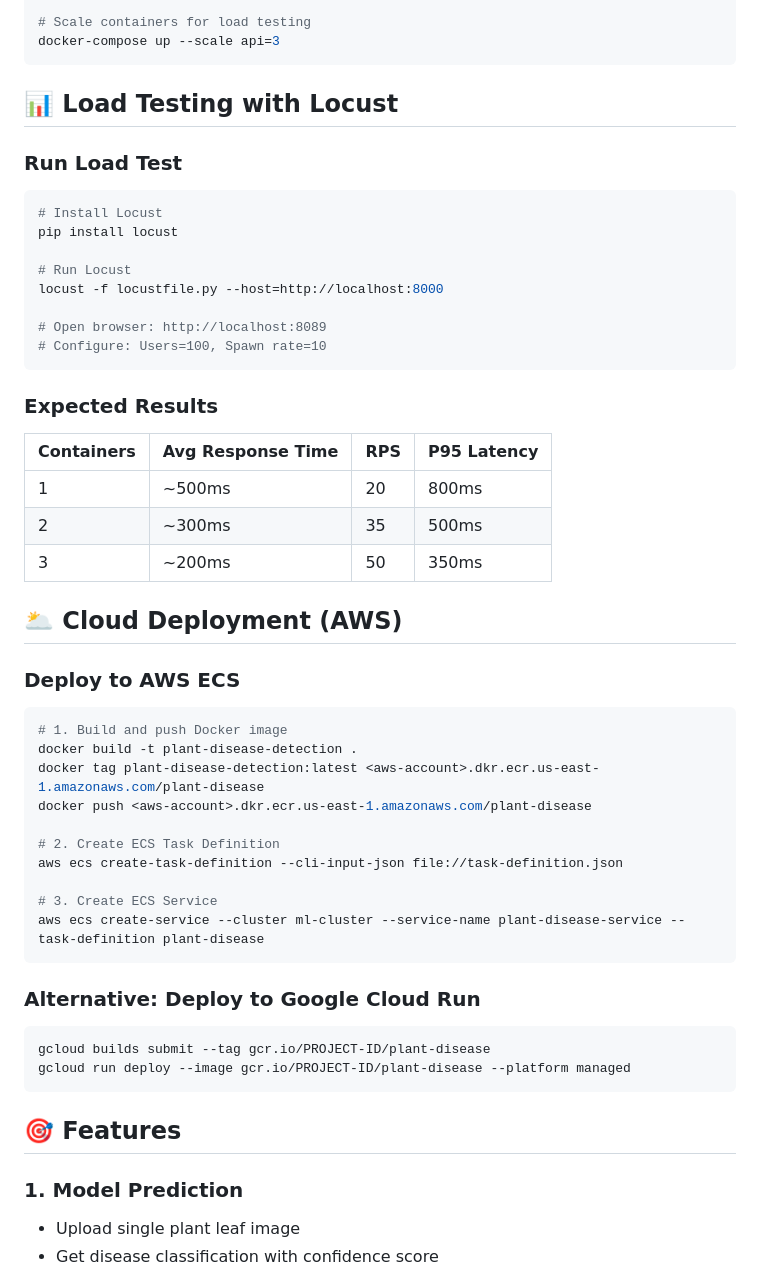
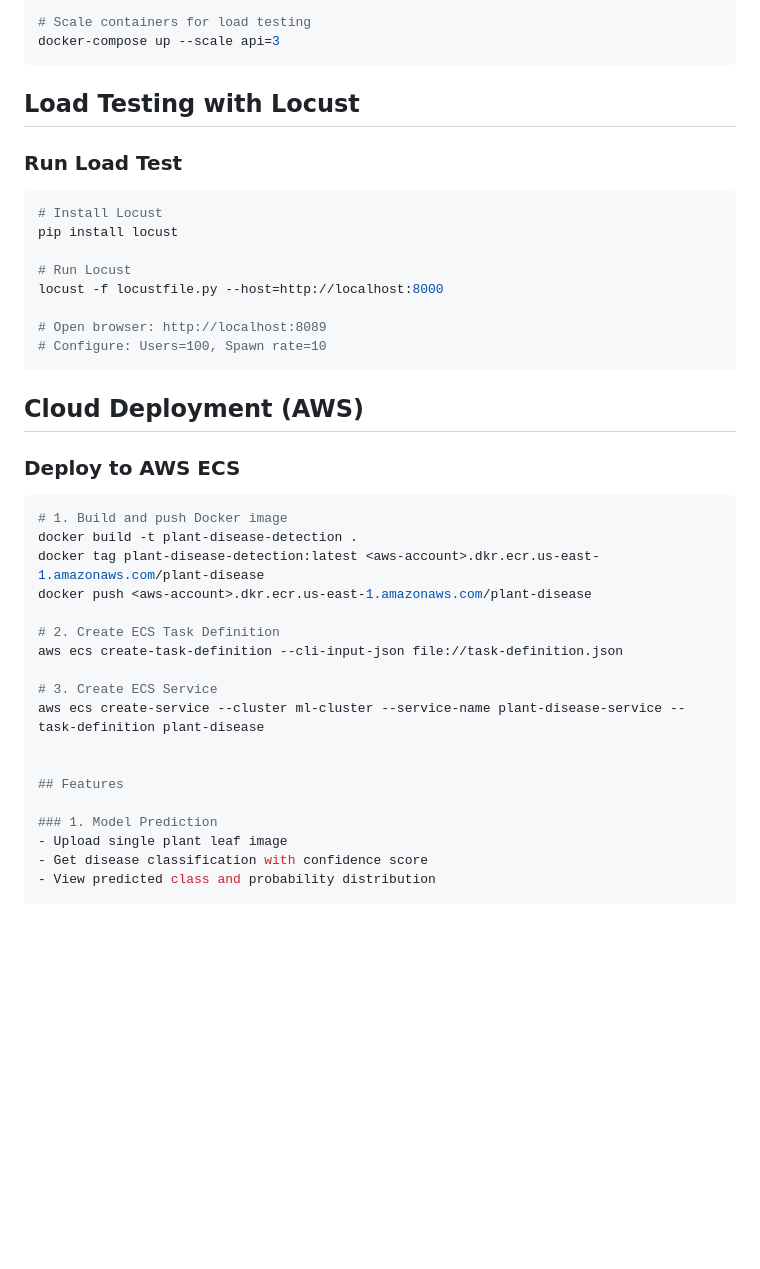
Before and after one commit to Peace3B/Plant_Disease_Detection_System, a Markdown page: README.md, the part around one of its changes. GitHub-like rendering; blank space fills up the shorter version.

Commit message:
Plant Disease Detection

````diff
--- a/README.md
+++ b/README.md
@@ -113,7 +112,7 @@ docker-compose up --build
 docker-compose up --scale api=3
 ```
 
-## 📊 Load Testing with Locust
+## Load Testing with Locust
 
 ### Run Load Test
 ```bash
@@ -127,14 +126,7 @@ locust -f locustfile.py --host=http://localhost:8000
 # Configure: Users=100, Spawn rate=10
 ```
 
-### Expected Results
-| Containers | Avg Response Time | RPS | P95 Latency |
-|------------|------------------|-----|-------------|
-| 1          | ~500ms           | 20  | 800ms       |
-| 2          | ~300ms           | 35  | 500ms       |
-| 3          | ~200ms           | 50  | 350ms       |
-
-## 🌥️ Cloud Deployment (AWS)
+## Cloud Deployment (AWS)
 
 ### Deploy to AWS ECS
 ```bash
@@ -148,15 +140,9 @@ aws ecs create-task-definition --cli-input-json file://task-definition.json
 
 # 3. Create ECS Service
 aws ecs create-service --cluster ml-cluster --service-name plant-disease-service --task-definition plant-disease
-```
 
-### Alternative: Deploy to Google Cloud Run
-```bash
-gcloud builds submit --tag gcr.io/PROJECT-ID/plant-disease
-gcloud run deploy --image gcr.io/PROJECT-ID/plant-disease --platform managed
-```
 
-## 🎯 Features
+## Features
 
 ### 1. Model Prediction
 - Upload single plant leaf image
````
Also changed, not shown: other parts of README.md (+15 -16 lines).
